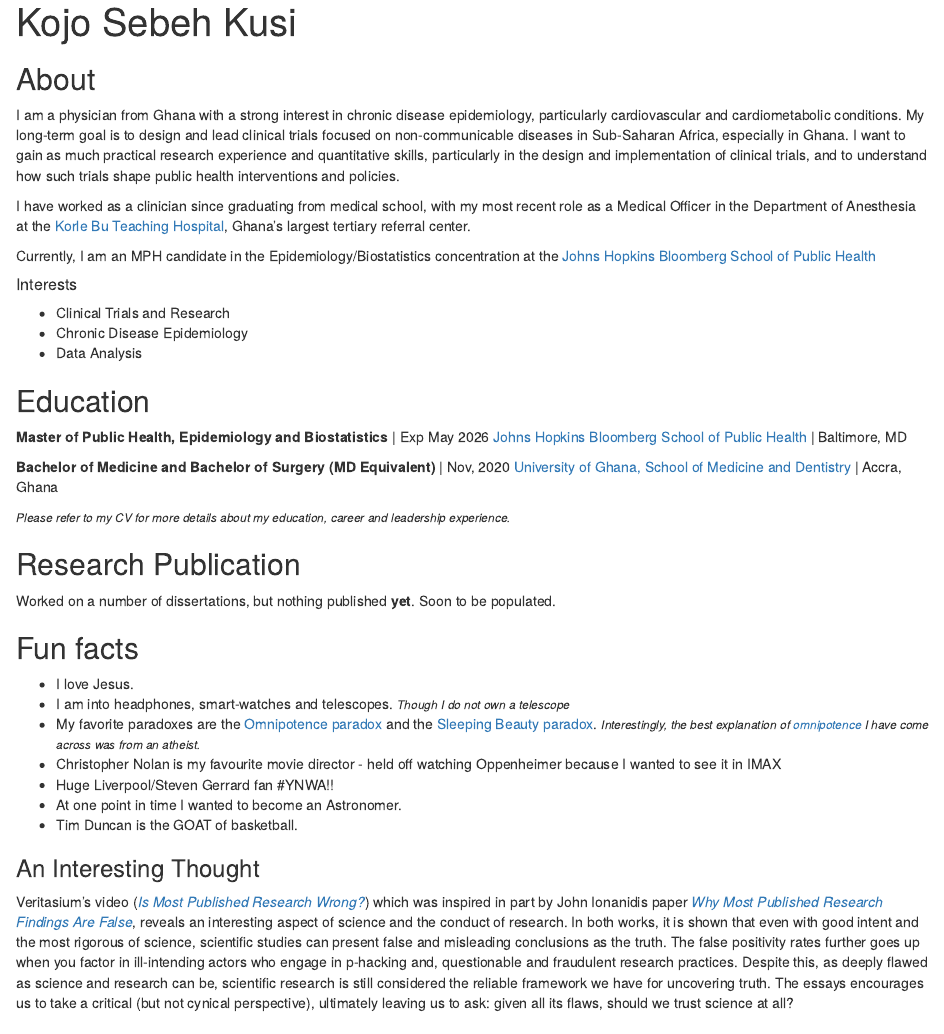
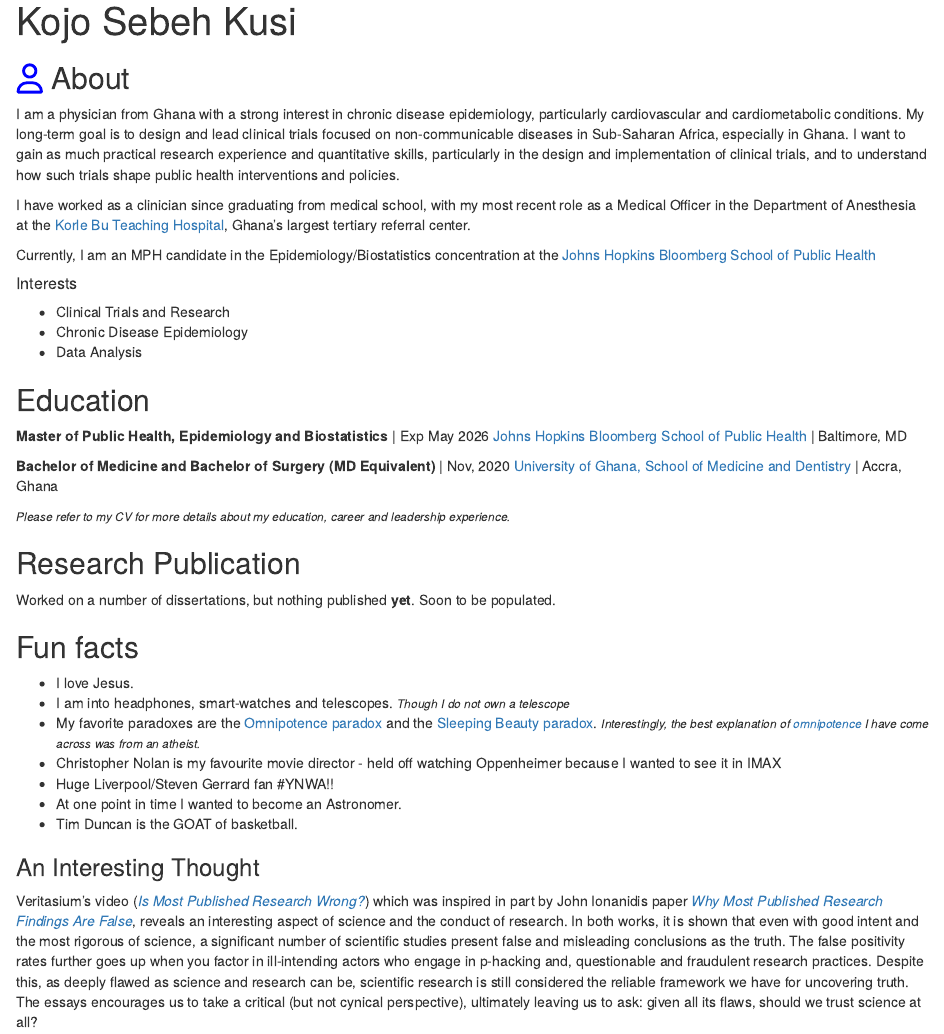
Before and after one commit to Kojo-Kusi/Kojo-Kusi.github.io, an R Markdown document (index.Rmd): the page in a window 1100 px wide, from its top. Rendered offline with R 4.5, knitr and Pandoc, with nearby package versions; drawn as R Markdown's standard HTML page in place of the format the file asks for.

Commit message:
Edit added to ##An Interesting thought

```diff
--- a/index.Rmd
+++ b/index.Rmd
@@ -16,7 +16,7 @@ output:
   postcards::trestles
 ---
 
-## About
+## `r fontawesome::fa("user", fill = "blue")` About
 
 I am a physician from Ghana with a strong interest in chronic disease epidemiology, particularly cardiovascular and cardiometabolic conditions. My long-term goal is to design and lead clinical trials focused on non-communicable diseases in Sub-Saharan Africa, especially in Ghana. I want to gain as much practical research experience and quantitative skills, particularly in the design and implementation of clinical trials, and to understand how such trials shape public health interventions and policies.
 
@@ -55,7 +55,7 @@ Worked on a number of dissertations, but nothing published **yet**. Soon to be p
 -   Tim Duncan is the GOAT of basketball.
 
 ### An Interesting Thought
-Veritasium's video (*[Is Most Published Research Wrong?](https://www.youtube.com/watch?v=42QuXLucH3Q&ab_channel=Veritasium)*) which was inspired in part by John Ionanidis paper [*Why Most Published Research Findings Are False*](https://doi.org/10.1371/journal.pmed.0020124), reveals an interesting aspect of science and the conduct of research. In both works, it is shown that even with good intent and the most rigorous of science, scientific studies can present false and misleading conclusions as the truth. The false positivity rates further goes up when you factor in ill-intending actors who engage in p-hacking and, questionable and fraudulent research practices.
+Veritasium's video (*[Is Most Published Research Wrong?](https://www.youtube.com/watch?v=42QuXLucH3Q&ab_channel=Veritasium)*) which was inspired in part by John Ionanidis paper [*Why Most Published Research Findings Are False*](https://doi.org/10.1371/journal.pmed.0020124), reveals an interesting aspect of science and the conduct of research. In both works, it is shown that even with good intent and the most rigorous of science, a significant number of scientific studies present false and misleading conclusions as the truth. The false positivity rates further goes up when you factor in ill-intending actors who engage in p-hacking and, questionable and fraudulent research practices.
 Despite this, as deeply flawed as science and research can be, scientific research is still considered the reliable framework we have for uncovering truth.
 The essays encourages us to take a critical (but not cynical perspective), ultimately leaving us to ask: given all its flaws, should we trust science at all?
 
```
Also changed, not shown: 1 other file.
